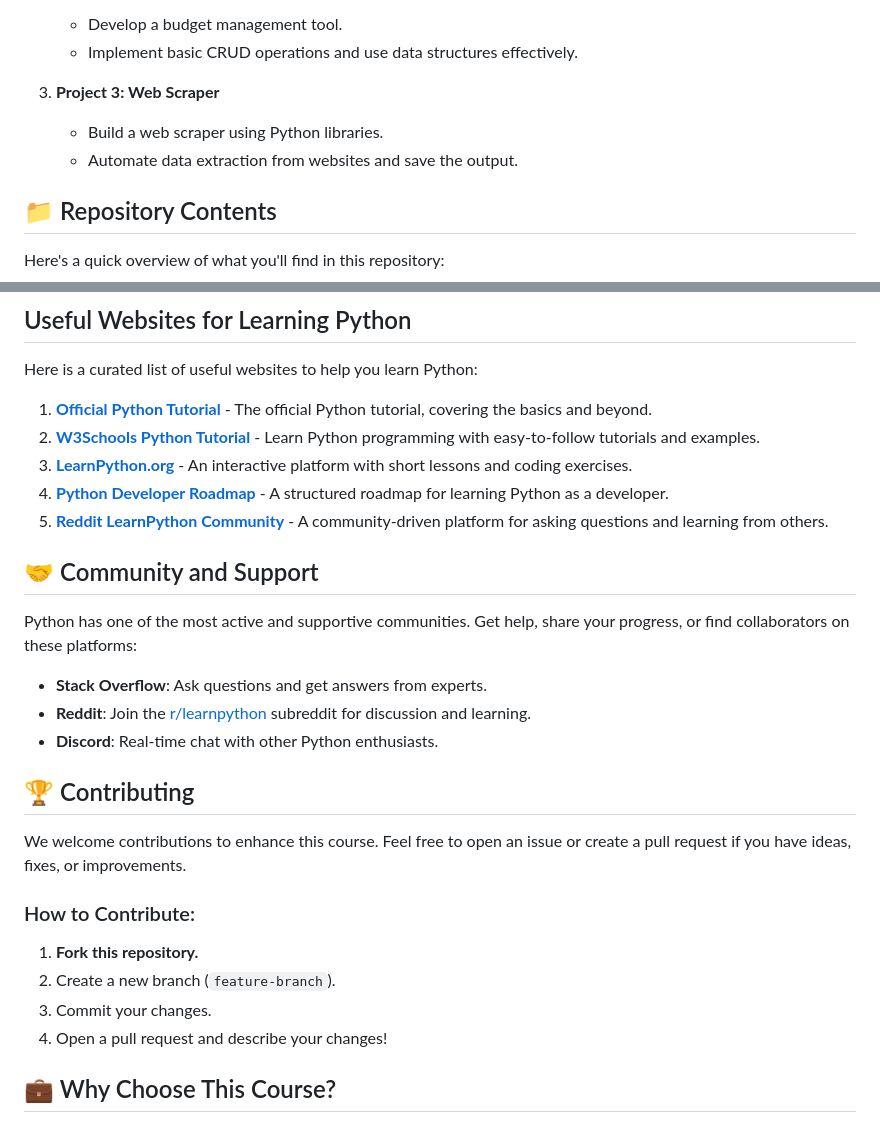
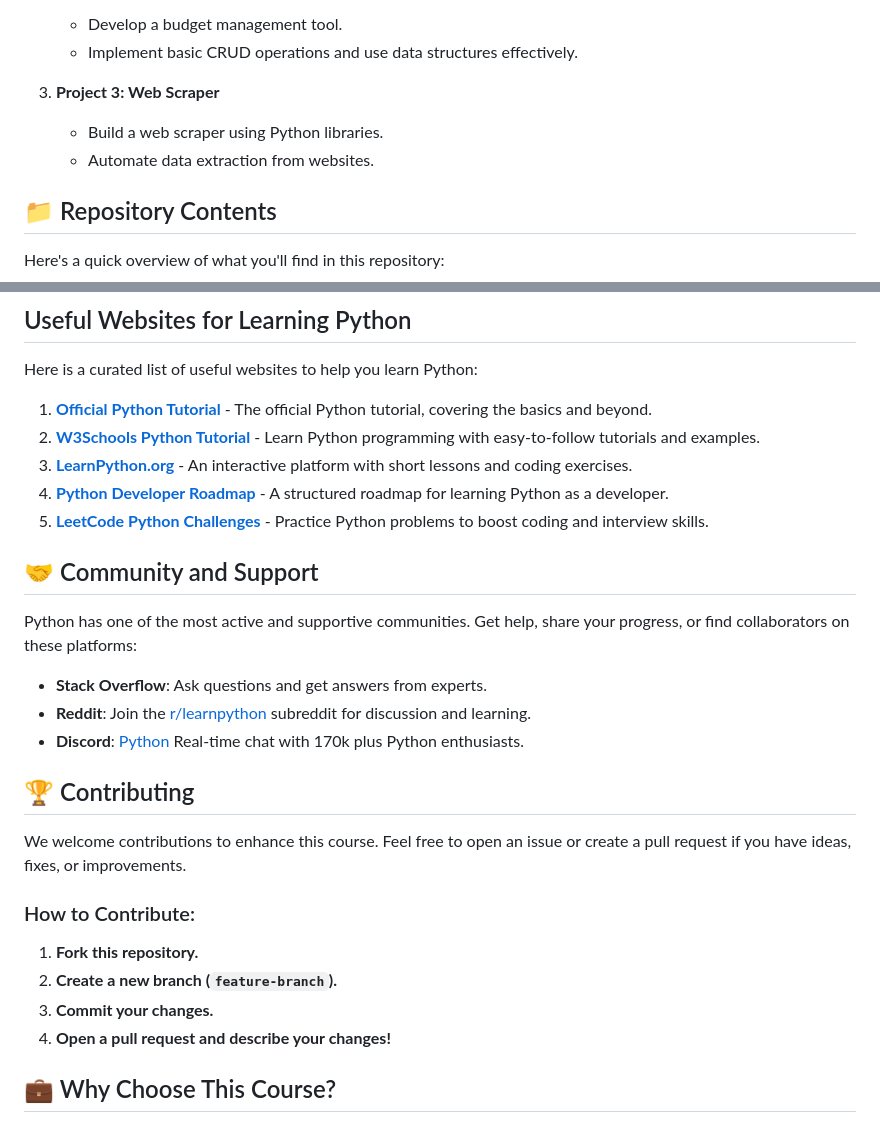
Before and after one commit to SOUHAILBENBRIK/Python-Mastery-Course-by-Code-Gleam, a Markdown page: README.md, 2 parts joined by grey strips. GitHub-like rendering.

```diff
--- a/README.md
+++ b/README.md
@@ -48,7 +48,7 @@ Whether you're new to programming or looking to deepen your Python skills, this
 
 3. **Project 3: Web Scraper**
    - Build a web scraper using Python libraries.
-   - Automate data extraction from websites and save the output.
+   - Automate data extraction from websites.
 
 ## 📁 Repository Contents
 
@@ -96,7 +96,7 @@ Here is a curated list of useful websites to help you learn Python:
 2. **[W3Schools Python Tutorial](https://www.w3schools.com/python/)** - Learn Python programming with easy-to-follow tutorials and examples.
 3. **[LearnPython.org](https://www.learnpython.org/)** - An interactive platform with short lessons and coding exercises.
 4. **[Python Developer Roadmap](https://roadmap.sh/python)** - A structured roadmap for learning Python as a developer.
-5. **[Reddit LearnPython Community](https://www.reddit.com/r/learnpython/)** - A community-driven platform for asking questions and learning from others.
+5. **[LeetCode Python Challenges](https://leetcode.com/)** - Practice Python problems to boost coding and interview skills.
 
 
 
@@ -105,16 +105,16 @@ Python has one of the most active and supportive communities. Get help, share yo
 
 - **Stack Overflow**: Ask questions and get answers from experts.
 - **Reddit**: Join the [r/learnpython](https://www.reddit.com/r/learnpython/) subreddit for discussion and learning.
-- **Discord**: Real-time chat with other Python enthusiasts.
+- **Discord**: [Python](https://discord.com/invite/python) Real-time chat with 170k plus Python enthusiasts.
 
 ## 🏆 Contributing
 We welcome contributions to enhance this course. Feel free to open an issue or create a pull request if you have ideas, fixes, or improvements.
 
 ### How to Contribute:
 1. **Fork this repository.**
-2. Create a new branch (`feature-branch`).
-3. Commit your changes.
-4. Open a pull request and describe your changes!
+2. **Create a new branch (`feature-branch`).**
+3. **Commit your changes.**
+4. **Open a pull request and describe your changes!**
 
 ## 💼 Why Choose This Course?
 - **Structured Learning Path** 🗂️
```
